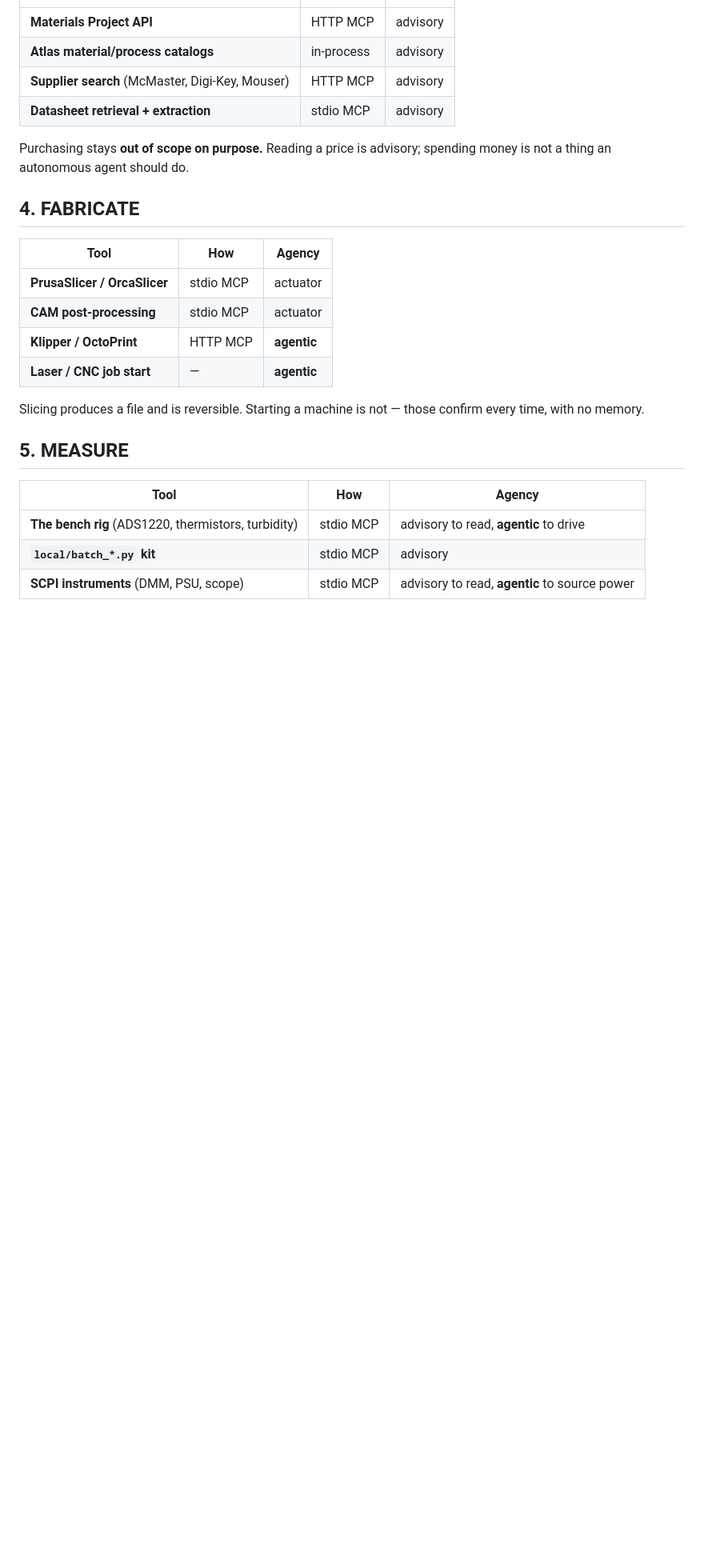
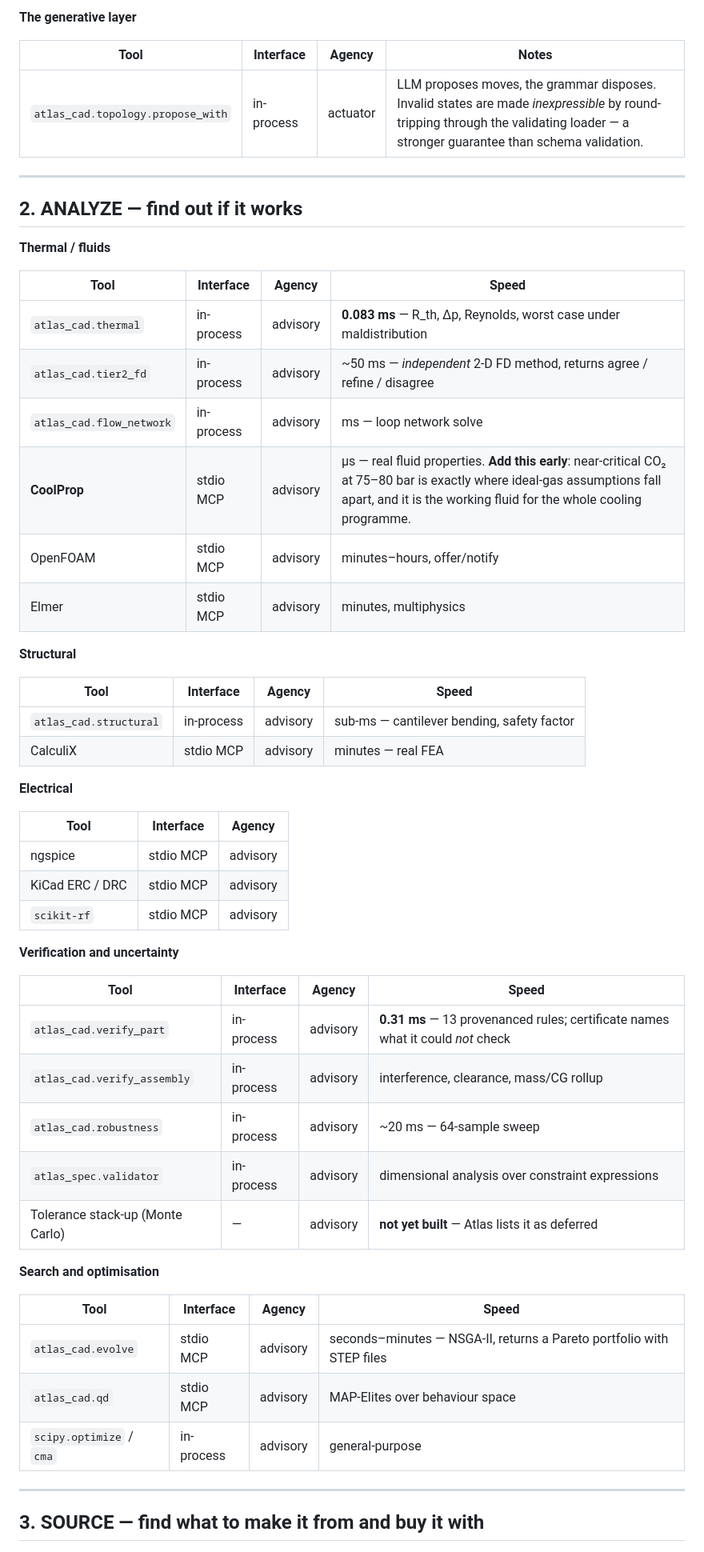
Before and after one commit to jdphillipsII/Jarvis, a Markdown page: docs/ENGINEERING_SUITE.md, the part around one of its changes. Shown at 80% size. Drawn GitHub-style; blank space fills up the shorter version.

```diff
--- a/docs/ENGINEERING_SUITE.md
+++ b/docs/ENGINEERING_SUITE.md
@@ -72,29 +80,58 @@ can *say out loud* rather than something you have to judge.
+**The generative layer**
+
+| Tool | Interface | Agency | Notes |
+|---|---|---|---|
+| `atlas_cad.topology.propose_with` | in-process | actuator | LLM proposes moves, the grammar disposes. Invalid states are made *inexpressible* by round-tripping through the validating loader — a stronger guarantee than schema validation. |
+
+---
+
+## 2. ANALYZE — find out if it works
+
+**Thermal / fluids**
+
+| Tool | Interface | Agency | Speed |
+|---|---|---|---|
+| `atlas_cad.thermal` | in-process | advisory | **0.083 ms** — R_th, Δp, Reynolds, worst case under maldistribution |
+| `atlas_cad.tier2_fd` | in-process | advisory | ~50 ms — *independent* 2-D FD method, returns agree / refine / disagree |
+| `atlas_cad.flow_network` | in-process | advisory | ms — loop network solve |
+| **CoolProp** | stdio MCP | advisory | µs — real fluid properties. **Add this early**: near-critical CO₂ at 75–80 bar is exactly where ideal-gas assumptions fall apart, and it is the working fluid for the whole cooling programme. |
+| OpenFOAM | stdio MCP | advisory | minutes–hours, offer/notify |
+| Elmer | stdio MCP | advisory | minutes, multiphysics |
+
+**Structural**
+
+| Tool | Interface | Agency | Speed |
+|---|---|---|---|
+| `atlas_cad.structural` | in-process | advisory | sub-ms — cantilever bending, safety factor |
+| CalculiX | stdio MCP | advisory | minutes — real FEA |
+
+**Electrical**
+
+| Tool | Interface | Agency |
 |---|---|---|
-| **Materials Project API** | HTTP MCP | advisory |
-| **Atlas material/process catalogs** | in-process | advisory |
-| **Supplier search** (McMaster, Digi-Key, Mouser) | HTTP MCP | advisory |
-| **Datasheet retrieval + extraction** | stdio MCP | advisory |
+| ngspice | stdio MCP | advisory |
+| KiCad ERC / DRC | stdio MCP | advisory |
+| `scikit-rf` | stdio MCP | advisory |
 
-Purchasing stays **out of scope on purpose.** Reading a price is advisory;
-spending money is not a thing an autonomous agent should do.
+**Verification and uncertainty**
 
-## 4. FABRICATE
+| Tool | Interface | Agency | Speed |
+|---|---|---|---|
+| `atlas_cad.verify_part` | in-process | advisory | **0.31 ms** — 13 provenanced rules; certificate names what it could *not* check |
+| `atlas_cad.verify_assembly` | in-process | advisory | interference, clearance, mass/CG rollup |
+| `atlas_cad.robustness` | in-process | advisory | ~20 ms — 64-sample sweep |
+| `atlas_spec.validator` | in-process | advisory | dimensional analysis over constraint expressions |
+| Tolerance stack-up (Monte Carlo) | — | advisory | **not yet built** — Atlas lists it as deferred |
 
-| Tool | How | Agency |
-|---|---|---|
-| **PrusaSlicer / OrcaSlicer** | stdio MCP | actuator |
-| **CAM post-processing** | stdio MCP | actuator |
-| **Klipper / OctoPrint** | HTTP MCP | **agentic** |
-| **Laser / CNC job start** | — | **agentic** |
+**Search and optimisation**
 
-Slicing produces a file and is reversible. Starting a machine is not — those
-confirm every time, with no memory.
+| Tool | Interface | Agency | Speed |
+|---|---|---|---|
+| `atlas_cad.evolve` | stdio MCP | advisory | seconds–minutes — NSGA-II, returns a Pareto portfolio with STEP files |
+| `atlas_cad.qd` | stdio MCP | advisory | MAP-Elites over behaviour space |
+| `scipy.optimize` / `cma` | in-process | advisory | general-purpose |
 
-## 5. MEASURE
+---
 
-| Tool | How | Agency |
-|---|---|---|
-| **The bench rig** (ADS1220, thermistors, turbidity) | stdio MCP | advisory to read, **agentic** to drive |
-| **`local/batch_*.py` kit** | stdio MCP | advisory |
-| **SCPI instruments** (DMM, PSU, scope) | stdio MCP | advisory to read, **agentic** to source power |
+## 3. SOURCE — find what to make it from and buy it with
 
```
Also changed, not shown: other parts of docs/ENGINEERING_SUITE.md (+113 -36 lines).
